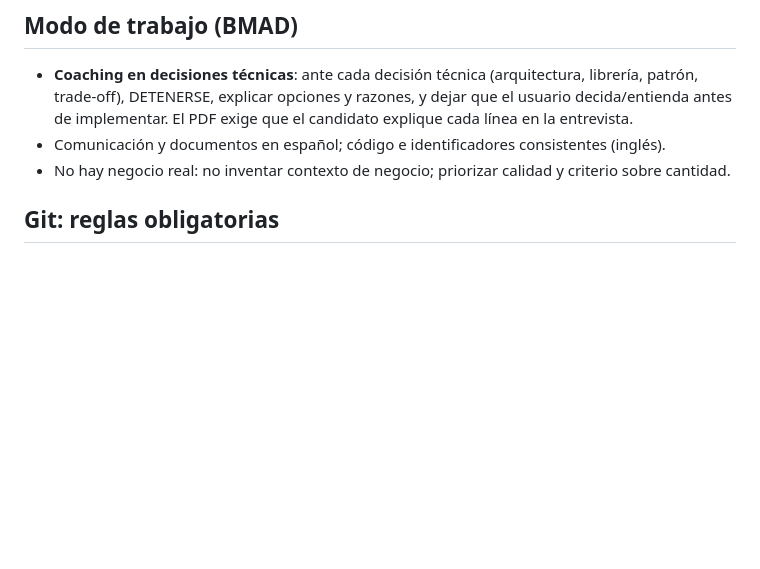
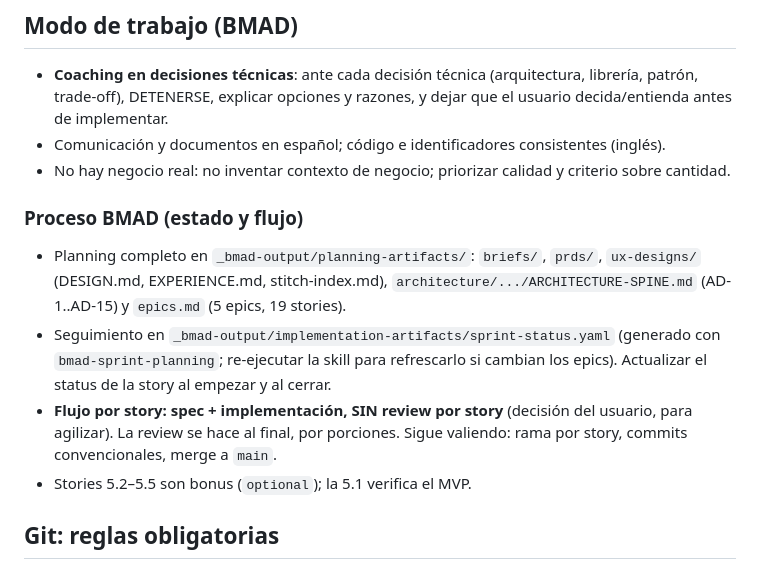
Before and after one commit to LR56c/gmariposa_practice, a Markdown page: CLAUDE.md, the part around the change. Rendered like a GitHub page; blank space fills up the shorter version.

Commit message:
docs(repo): document BMAD process and no-per-story-review flow in CLAUDE.md
Co-Authored-By: Claude Sonnet 5.5 <noreply@anthropic.com>

```diff
--- a/CLAUDE.md
+++ b/CLAUDE.md
@@ -7,9 +7,17 @@ Checklist general del usuario: `E:\dev\Projects\project-checklist.md` (aplicar s
 ## Modo de trabajo (BMAD)
 - **Coaching en decisiones técnicas**: ante cada decisión técnica (arquitectura, librería, patrón, trade-off),
   DETENERSE, explicar opciones y razones, y dejar que el usuario decida/entienda antes de implementar.
-  El PDF exige que el candidato explique cada línea en la entrevista.
 - Comunicación y documentos en español; código e identificadores consistentes (inglés).
 - No hay negocio real: no inventar contexto de negocio; priorizar calidad y criterio sobre cantidad.
+
+### Proceso BMAD (estado y flujo)
+- Planning completo en `_bmad-output/planning-artifacts/`: `briefs/`, `prds/`, `ux-designs/` (DESIGN.md, EXPERIENCE.md,
+  stitch-index.md), `architecture/.../ARCHITECTURE-SPINE.md` (AD-1..AD-15) y `epics.md` (5 epics, 19 stories).
+- Seguimiento en `_bmad-output/implementation-artifacts/sprint-status.yaml` (generado con `bmad-sprint-planning`;
+  re-ejecutar la skill para refrescarlo si cambian los epics). Actualizar el status de la story al empezar y al cerrar.
+- **Flujo por story: spec + implementación, SIN review por story** (decisión del usuario, para agilizar).
+  La review se hace al final, por porciones. Sigue valiendo: rama por story, commits convencionales, merge a `main`.
+- Stories 5.2–5.5 son bonus (`optional`); la 5.1 verifica el MVP.
 
 ## Git: reglas obligatorias
 - **Una rama por cada item (story) de cada epic**, desde `main`: `<tipo>/<epic>-<story>-<slug>`
```
